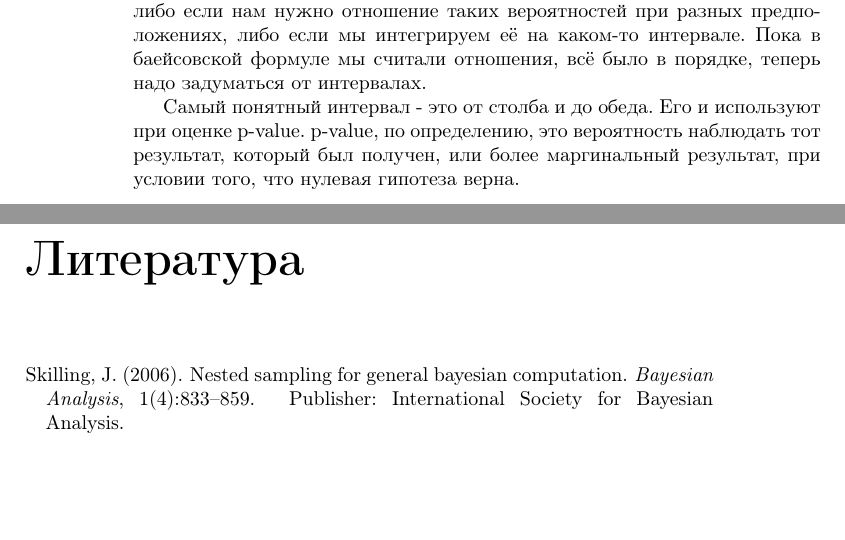
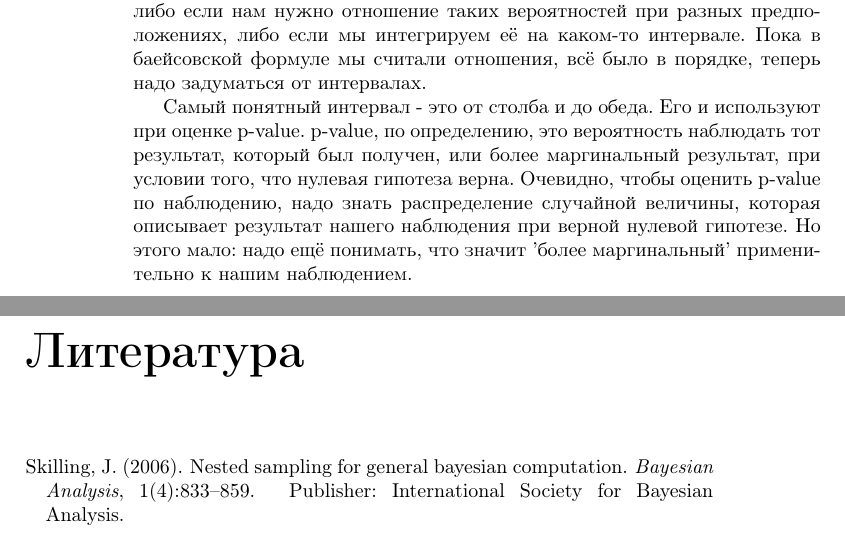
Before and after one commit to favorov/p-values-chapter, a LaTeX thesis (p_values_chapter.tex): two parts of pages 4 and 5 of 5, joined at a grey line, cut so that both start at the same text. Compiled offline with pdfLaTeX.

Commit message:
Начали говорить про 'маргинальнее'

```diff
--- a/p_values_chapter.tex
+++ b/p_values_chapter.tex
@@ -82,7 +82,7 @@ $P\left(\text{obs|A}\right)$ - это evidence в \eqref{hyp_compare_evid_A}, о
 На самом деле, \eqref{hyp_compare_bayes_null} использует редко: для этого нужно уметь оценивать распределение экспериментальных результатов не только для нулевой гипотезы, но и для альтернативной, а это требует, как минимум, построения модели содержательного сигнала. Для того, чтобы можно было сказать хоть что-нибудь о состоятельности нулевой гипотезы, не зная ничего про альтернативные, используют оценку, в чём-то родственную Байесовской (об этом ниже), но сильно упрощённую. Поскольку сравнивать нулевую гипотезу с альтернативными мы не можем, то единственная мера адекватности нулевой гипотезы наблюдениям - это вероятность наблюдений при условии того, что нуль-гипотеза верна. Её априорную вероятность при этом вообще не учитывают, как в анекдоте о том, что вероятность того, что за углом стоит тигр, равна $1/2$ - действительно, он же там или стоит, или нет.
 Следующая трудность связана с тем, что вероятность одного значения непрерывной случайной величины - это бесконечно малая величина. Она имеет смысл либо если нам нужно отношение таких вероятностей при разных предположениях, либо если мы интегрируем её на каком-то интервале. Пока в баейсовской формуле мы считали отношения, всё было в порядке, теперь надо задуматься от интервалах.
 
-Самый понятный интервал - это от столба и до обеда. Его и используют при оценке p-value. p-value, по определению, это вероятность наблюдать тот результат, который был получен, или более маргинальный результат, при условии того, что нулевая гипотеза верна.
+Самый понятный интервал - это от столба и до обеда. Его и используют при оценке p-value. p-value, по определению, это вероятность наблюдать тот результат, который был получен, или более маргинальный результат, при условии того, что нулевая гипотеза верна. Очевидно, чтобы оценить p-value по наблюдению, надо знать распределение случайной величины, которая описывает результат нашего наблюдения при верной нулевой гипотезе. Но этого мало: надо ещё понимать, что значит 'более маргинальный' применительно к нашим наблюдением.
 
 
 \begin{figure}
```
